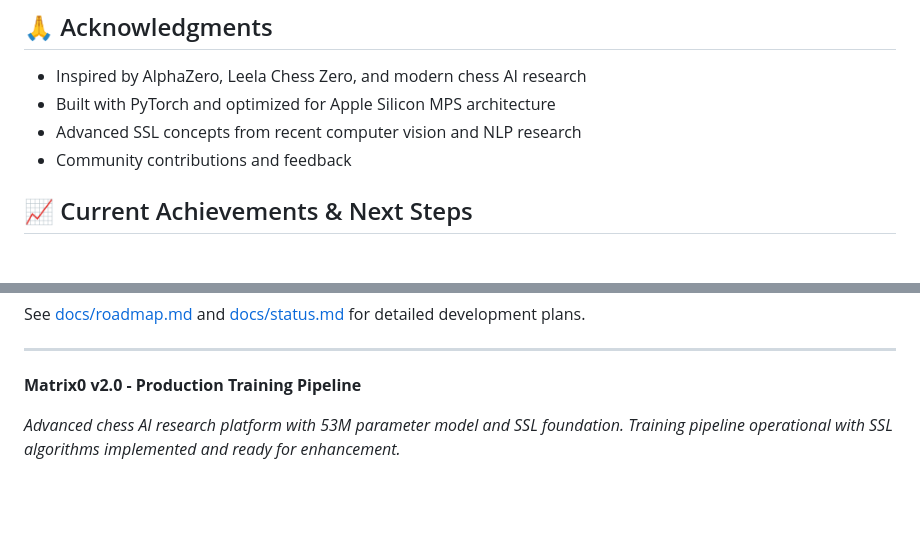
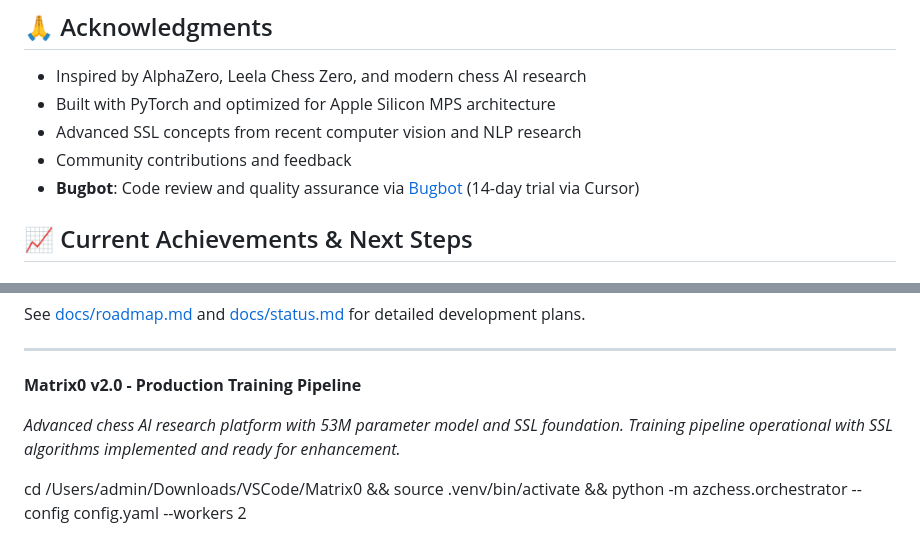
Before and after one commit to lukifer23/Matrix0, a Markdown page: README.md, 2 parts joined by grey strips. Drawn GitHub-style; blank space fills up the shorter version.

Commit message:
Add Bugbot mention and badge for 14-day trial via Cursor

```diff
--- a/README.md
+++ b/README.md
@@ -204,6 +205,7 @@ This project is licensed under the MIT License - see the [LICENSE](LICENSE) file
 - Built with PyTorch and optimized for Apple Silicon MPS architecture
 - Advanced SSL concepts from recent computer vision and NLP research
 - Community contributions and feedback
+- **Bugbot**: Code review and quality assurance via [Bugbot](https://bugbot.dev) (14-day trial via Cursor)
 
 ## 📈 Current Achievements & Next Steps
 
@@ -226,3 +228,7 @@ See [docs/roadmap.md](docs/roadmap.md) and [docs/status.md](docs/status.md) for
 **Matrix0 v2.0 - Production Training Pipeline**
 
 *Advanced chess AI research platform with 53M parameter model and SSL foundation. Training pipeline operational with SSL algorithms implemented and ready for enhancement.*
+
+
+
+cd /Users/admin/Downloads/VSCode/Matrix0 && source .venv/bin/activate && python -m azchess.orchestrator --config config.yaml --workers 2
```
Also changed, not shown: other parts of README.md (+1 -0 lines).
